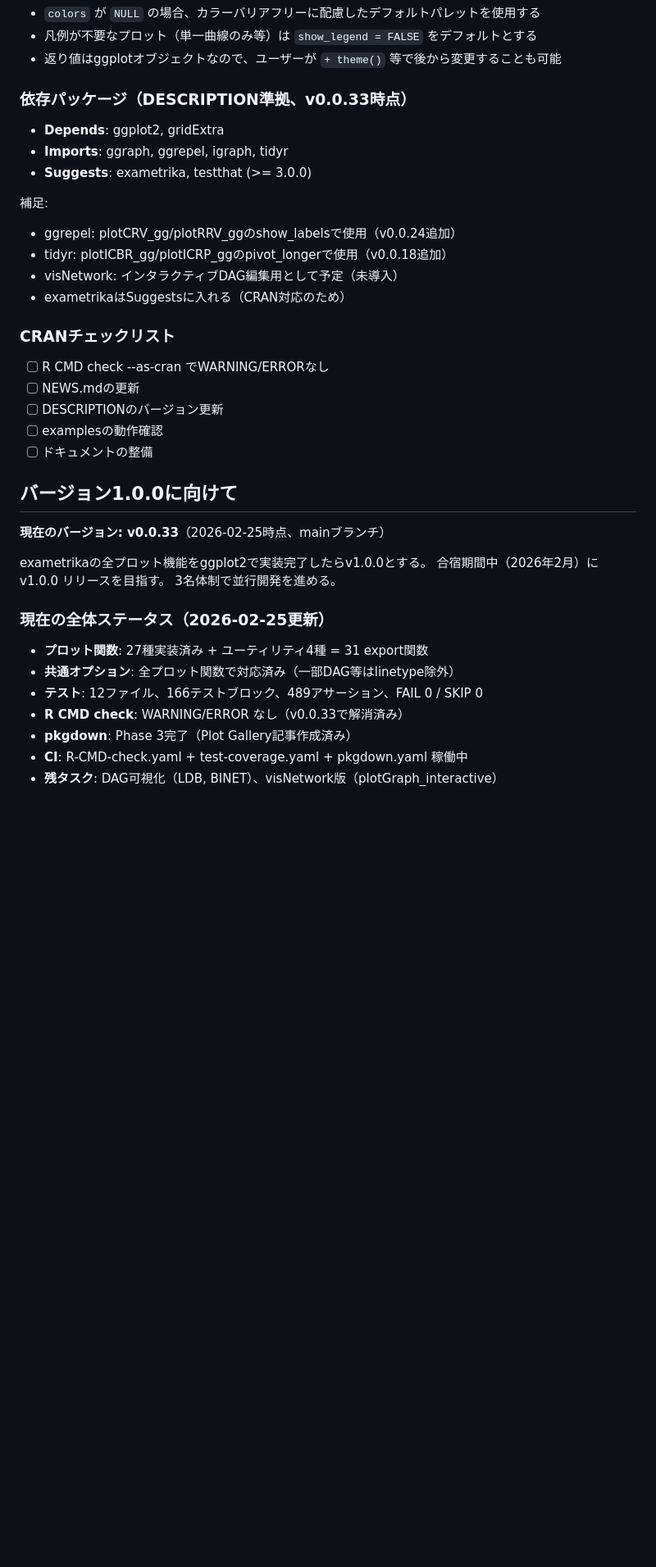
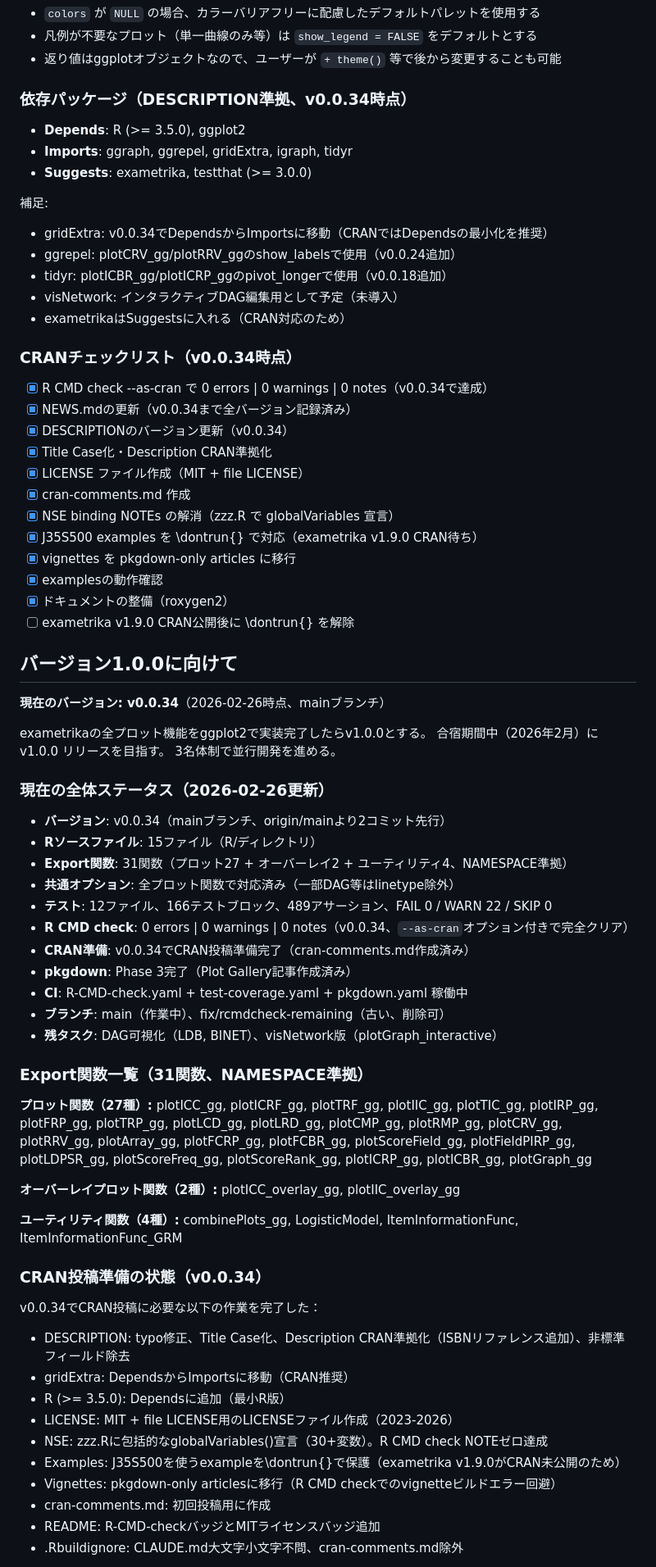
Before and after one commit to kosugitti/ggExametrika, a Markdown page: CLAUDE.md, the part around one of its changes. Shown at 82% size. Drawn GitHub-style; blank space fills up the shorter version.

Commit message:
Docs: Update CLAUDE.md to reflect v0.0.34 state and CRAN readiness
- Fix version v0.0.33 → v0.0.34
- Update dependencies: gridExtra moved from Depends to Imports
- Add CRAN submission preparation status section
- Update CRAN checklist with completed items
- Update R CMD check result to 0 errors | 0 warnings | 0 notes
- Record in NEWS.md per change logging rule

```diff
--- a/CLAUDE.md
+++ b/CLAUDE.md
@@ -46,38 +46,82 @@ CRAN公開を目指す。
 - 凡例が不要なプロット（単一曲線のみ等）は `show_legend = FALSE` をデフォルトとする
 - 返り値はggplotオブジェクトなので、ユーザーが `+ theme()` 等で後から変更することも可能
 
-### 依存パッケージ（DESCRIPTION準拠、v0.0.33時点）
-- **Depends**: ggplot2, gridExtra
-- **Imports**: ggraph, ggrepel, igraph, tidyr
+### 依存パッケージ（DESCRIPTION準拠、v0.0.34時点）
+- **Depends**: R (>= 3.5.0), ggplot2
+- **Imports**: ggraph, ggrepel, gridExtra, igraph, tidyr
 - **Suggests**: exametrika, testthat (>= 3.0.0)
 
 補足:
+- gridExtra: v0.0.34でDependsからImportsに移動（CRANではDependsの最小化を推奨）
 - ggrepel: plotCRV_gg/plotRRV_ggのshow_labelsで使用（v0.0.24追加）
 - tidyr: plotICBR_gg/plotICRP_ggのpivot_longerで使用（v0.0.18追加）
 - visNetwork: インタラクティブDAG編集用として予定（未導入）
 - exametrikaはSuggestsに入れる（CRAN対応のため）
 
-### CRANチェックリスト
-- [ ] R CMD check --as-cran でWARNING/ERRORなし
-- [ ] NEWS.mdの更新
-- [ ] DESCRIPTIONのバージョン更新
-- [ ] examplesの動作確認
-- [ ] ドキュメントの整備
+### CRANチェックリスト（v0.0.34時点）
+- [x] R CMD check --as-cran で 0 errors | 0 warnings | 0 notes（v0.0.34で達成）
+- [x] NEWS.mdの更新（v0.0.34まで全バージョン記録済み）
+- [x] DESCRIPTIONのバージョン更新（v0.0.34）
+- [x] Title Case化・Description CRAN準拠化
+- [x] LICENSE ファイル作成（MIT + file LICENSE）
+- [x] cran-comments.md 作成
+- [x] NSE binding NOTEs の解消（zzz.R で globalVariables 宣言）
+- [x] J35S500 examples を \dontrun{} で対応（exametrika v1.9.0 CRAN待ち）
+- [x] vignettes を pkgdown-only articles に移行
+- [x] examplesの動作確認
+- [x] ドキュメントの整備（roxygen2）
+- [ ] exametrika v1.9.0 CRAN公開後に \dontrun{} を解除
 
 ## バージョン1.0.0に向けて
 
-**現在のバージョン: v0.0.33**（2026-02-25時点、mainブランチ）
+**現在のバージョン: v0.0.34**（2026-02-26時点、mainブランチ）
 
 exametrikaの全プロット機能をggplot2で実装完了したらv1.0.0とする。
 合宿期間中（2026年2月）に v1.0.0 リリースを目指す。
 3名体制で並行開発を進める。
 
-### 現在の全体ステータス（2026-02-25更新）
+### 現在の全体ステータス（2026-02-26更新）
 
-- **プロット関数**: 27種実装済み + ユーティリティ4種 = 31 export関数
+- **バージョン**: v0.0.34（mainブランチ、origin/mainより2コミット先行）
+- **Rソースファイル**: 15ファイル（R/ディレクトリ）
+- **Export関数**: 31関数（プロット27 + オーバーレイ2 + ユーティリティ4、NAMESPACE準拠）
 - **共通オプション**: 全プロット関数で対応済み（一部DAG等はlinetype除外）
-- **テスト**: 12ファイル、166テストブロック、489アサーション、FAIL 0 / SKIP 0
-- **R CMD check**: WARNING/ERROR なし（v0.0.33で解消済み）
+- **テスト**: 12ファイル、166テストブロック、489アサーション、FAIL 0 / WARN 22 / SKIP 0
+- **R CMD check**: 0 errors | 0 warnings | 0 notes（v0.0.34、`--as-cran`オプション付きで完全クリア）
+- **CRAN準備**: v0.0.34でCRAN投稿準備完了（cran-comments.md作成済み）
 - **pkgdown**: Phase 3完了（Plot Gallery記事作成済み）
 - **CI**: R-CMD-check.yaml + test-coverage.yaml + pkgdown.yaml 稼働中
+- **ブランチ**: main（作業中）、fix/rcmdcheck-remaining（古い、削除可）
 - **残タスク**: DAG可視化（LDB, BINET）、visNetwork版（plotGraph_interactive）
+
+### Export関数一覧（31関数、NAMESPACE準拠）
+
+**プロット関数（27種）:**
+plotICC_gg, plotICRF_gg, plotTRF_gg, plotIIC_gg, plotTIC_gg,
+plotIRP_gg, plotFRP_gg, plotTRP_gg, plotLCD_gg, plotLRD_gg,
+plotCMP_gg, plotRMP_gg, plotCRV_gg, plotRRV_gg, plotArray_gg,
+plotFCRP_gg, plotFCBR_gg, plotScoreField_gg, plotFieldPIRP_gg,
+plotLDPSR_gg, plotScoreFreq_gg, plotScoreRank_gg, plotICRP_gg,
+plotICBR_gg, plotGraph_gg
+
+**オーバーレイプロット関数（2種）:**
+plotICC_overlay_gg, plotIIC_overlay_gg
+
+**ユーティリティ関数（4種）:**
+combinePlots_gg, LogisticModel, ItemInformationFunc, ItemInformationFunc_GRM
+
+### CRAN投稿準備の状態（v0.0.34）
+
+v0.0.34でCRAN投稿に必要な以下の作業を完了した：
+
+- DESCRIPTION: typo修正、Title Case化、Description CRAN準拠化（ISBNリファレンス追加）、非標準フィールド除去
+- gridExtra: DependsからImportsに移動（CRAN推奨）
+- R (>= 3.5.0): Dependsに追加（最小R版）
+- LICENSE: MIT + file LICENSE用のLICENSEファイル作成（2023-2026）
+- NSE: zzz.Rに包括的なglobalVariables()宣言（30+変数）。R CMD check NOTEゼロ達成
+- Examples: J35S500を使うexampleを\dontrun{}で保護（exametrika v1.9.0がCRAN未公開のため）
+- Vignettes: pkgdown-only articlesに移行（R CMD checkでのvignetteビルドエラー回避）
+- cran-comments.md: 初回投稿用に作成
+- README: R-CMD-checkバッジとMITライセンスバッジ追加
+- .Rbuildignore: CLAUDE.md大文字小文字不問、cran-comments.md除外
+
```
Also changed, not shown: other parts of CLAUDE.md (+2 -1 lines), NEWS.md (+4 -0 lines).
